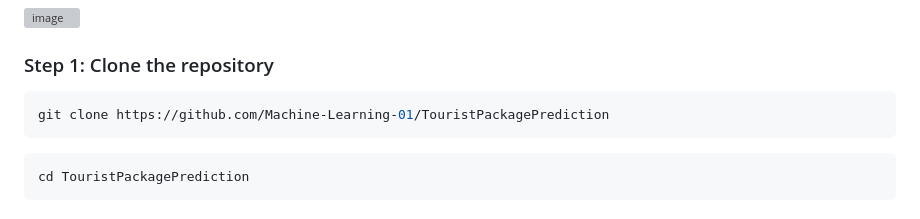
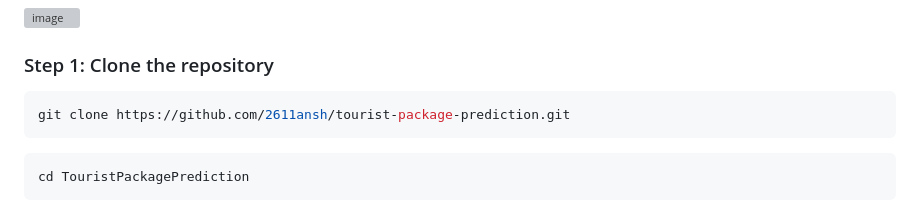
Before and after one commit to 2611ansh/tourist-package-prediction, a Markdown page: README.md, the part around the change. Drawn GitHub-style; grey boxes are pictures that could not be loaded.

````diff
--- a/README.md
+++ b/README.md
@@ -39,7 +39,7 @@ Before we run the project, make sure that you are having MongoDB in your local s
 
 ### Step 1: Clone the repository
 ```bash
-git clone https://github.com/Machine-Learning-01/TouristPackagePrediction
+git clone https://github.com/2611ansh/tourist-package-prediction.git
 ```
 ```
 cd TouristPackagePrediction
````
